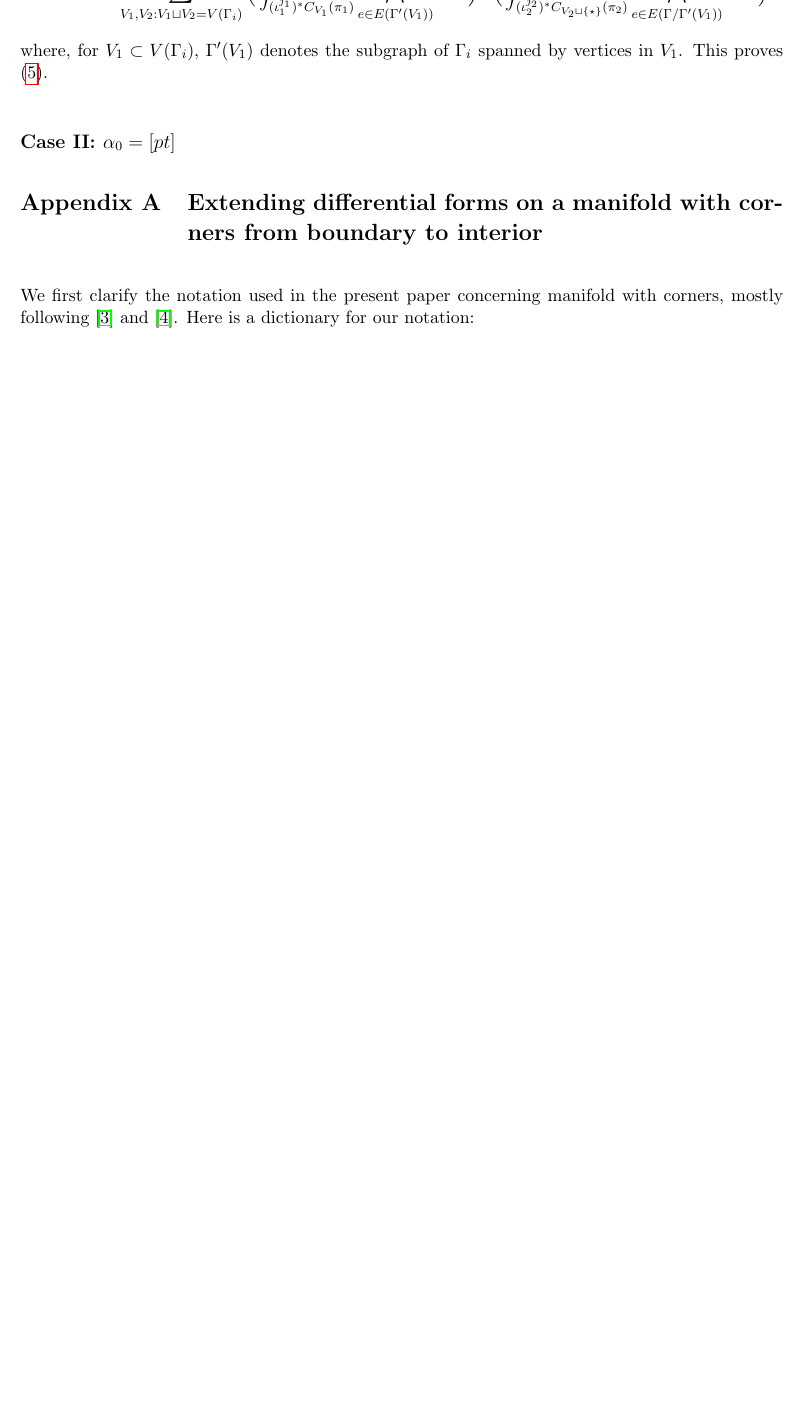
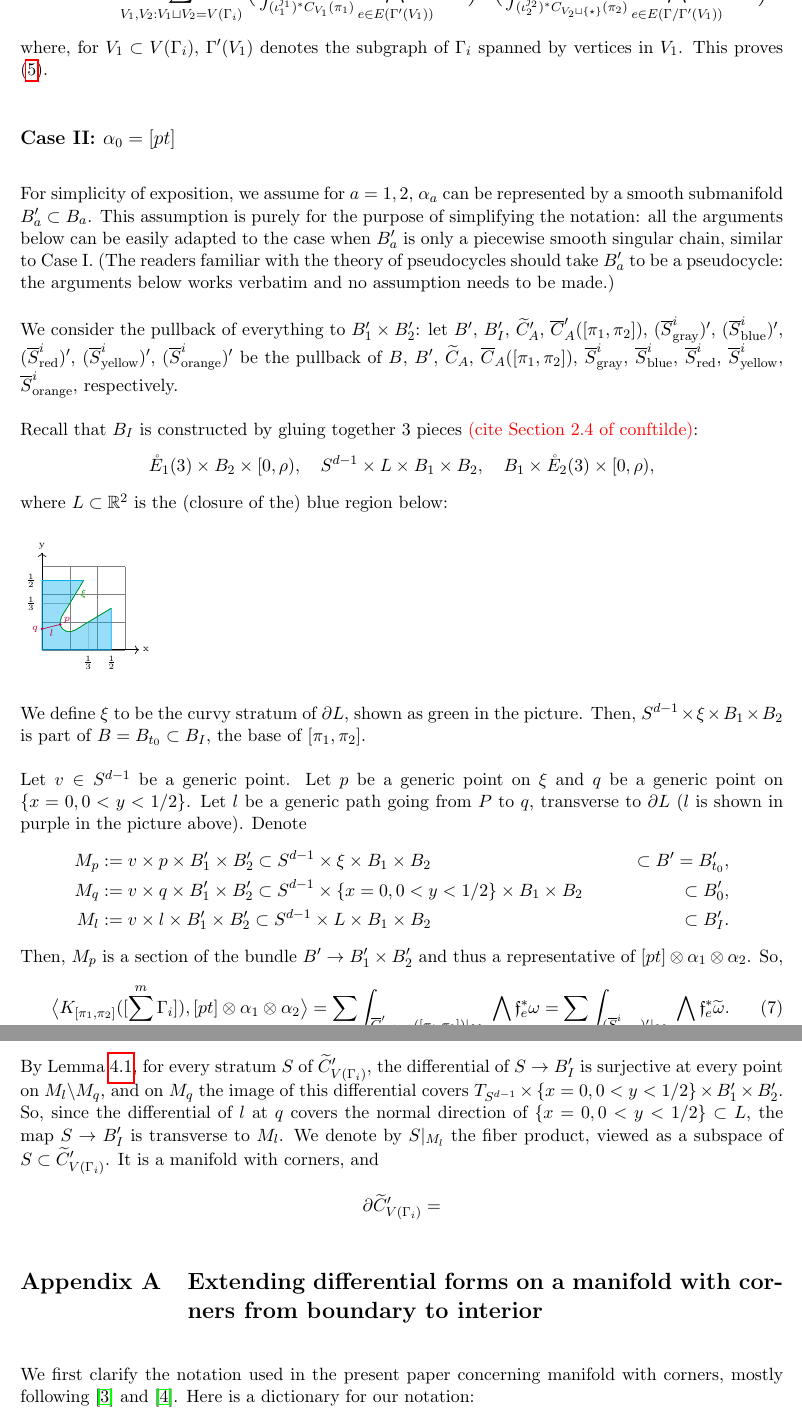
Before and after one commit to xujia-c/bracket, a LaTeX document (bracket.tex): part of page 11 of 16 before the commit and two parts of pages 11 and 12 of 17 after it, the two joined at a grey line, cut so that both start at the same text, the shorter picture padded with empty space. Compiled offline with pdfLaTeX.

Commit message:
Section 4 in construction

```diff
--- a/bracket.tex
+++ b/bracket.tex
@@ -881,7 +880,77 @@ So, by the construction of $\wt\omega$ on $S_{\syellow}$ and by Fubini's Theorem
 where, for $V_1\subset V(\Gamma_i)$, $\Gamma'(V_1)$ denotes the subgraph of $\Gamma_i$ spanned by vertices in $V_1$.
 This proves (\ref{yellow_eqn}).
 
-\subsection*{Case II: $\alpha_0=[{pt}]$}
+\subsection*{Case II: $\alpha_0=[pt]$}
+
+For simplicity of exposition, we assume for $a=1,2$, $\alpha_a$ can be represented by a smooth submanifold $B'_a\subset B_a$.
+This assumption is purely for the purpose of simplifying the notation: all the arguments below can be easily adapted to the case when $B'_a$ is only a piecewise smooth singular chain, similar to Case I.
+(The readers familiar with the theory of pseudocycles should take $B'_a$ to be a pseudocycle: the arguments below works verbatim and no assumption needs to be made.)
+
+We consider the pullback of everything to $B'_1\times B'_2$: let $B'$, $B'_I$, $\wt{C}'_A$, $\ov{C}'_A([\pi_1,\pi_2])$, $(\ov{S}_{\sgray}^i)'$, $(\ov{S}_{\sblue}^i)'$, $(\ov{S}_{\sred}^i)'$, $(\ov{S}_{\syellow}^i)'$, $(\ov{S}_{\sorange}^i)'$ be the pullback of $B$, $B'$, $\wt{C}_A$, $\ov{C}_A([\pi_1,\pi_2])$, $\ov{S}_{\sgray}^i$, $\ov{S}_{\sblue}^i$, $\ov{S}_{\sred}^i$, $\ov{S}_{\syellow}^i$, $\ov{S}_{\sorange}^i$, respectively.
+
+Recall that $B_I$ is constructed by gluing together 3 pieces \cmt{cite Section 2.4 of conftilde}:
+$$\mr E_1(3) \times B_2\times[0,\rho),\quad S^{d-1}\times L\times B_1\times B_2,\quad B_1\times \mr E_2(3) \times[0,\rho), $$
+where $L\subset\R^2$ is the (closure of the) blue region below:
+%where $L$ is the closed region enclosed by
+%$$\{x=0,0\le y\le 1/2\},\quad \{y=0,0\le x\le 1/2\},\quad \{...\}$$
+
+\begin{tikzpicture}[scale=3]
+\draw[step=0.2,help lines] (0,0) grid (0.6,0.6);
+\draw[<->] (0,0.7) -- (0,0) --(0.7,0);
+\node at (0.75,0) {\tiny x};
+\node at (0,0.75) {\tiny y};
+\node [left] at (0,1/2) {\tiny $\frac{1}{2}$};
+\node [left] at (0,1/3) {\tiny $\frac{1}{3}$};
+\node [below] at (1/2,0) {\tiny $\frac{1}{2}$};
+\node [below] at (1/3,0) {\tiny $\frac{1}{3}$};
+
+\coordinate (o) at (0,0);
+\coordinate (a) at (0.3,1/2);
+\coordinate (e) at (1/2,0.3);
+\coordinate (c) at (0.15,0.15);
+\coordinate (b) at ($(a)!1/3!(o)$);
+\coordinate (d) at ($(e)!1/3!(o)$);
+\draw[help lines] (b) -- (0,1/3);
+\draw[help lines] (d) -- (1/3,0);
+
+\draw[cyan, fill=cyan, fill opacity=0.4] (e) -- (0.5,0) -- (o) -- coordinate[pos=0.3] (q) (0,0.5) -- (a) to (b) to [in=135, out=-119] coordinate[pos=0.8] (p) (c) to [in=209, out=-45] (d) to (e);
+
+\draw[green!60!black] (a) to (b) to [in=135, out=-119] coordinate[pos=0.8] (p) (c) to [in=209, out=-45] (d) to (e);
+\node[green!60!black] at (0.3,0.4) {\tiny $\xi$};
+
+\fill[purple] (p) circle [radius=0.01];
+\node[purple] at ($(p)+(0.05,0.03)$) {\tiny $p$};
+\fill[purple] (q) circle [radius=0.01];
+\node[purple] at ($(q)+(-0.05,0)$) {\tiny $q$};
+\draw[purple] plot [smooth] coordinates {(p) (q)};
+\node[purple] at (0.07,0.12) {\tiny $l$};
+\end{tikzpicture}
+
+We define $\xi$ to be the curvy stratum of $\partial L$, shown as green in the picture.
+Then, $S^{d-1}\times\xi\times B_1\times B_2$ is part of $B=B_{t_0}\subset B_I$, the base of $[\pi_1,\pi_2]$.
+
+Let $v\in S^{d-1}$ be a generic point.
+Let $p$ be a generic point on $\xi$ and $q$ be a generic point on $\{x=0,0<y<1/2\}$. Let $l$ be a generic path going from $P$ to $q$, transverse to $\partial L$ ($l$ is shown in purple in the picture above).
+Denote
+\begin{align*}
+M_{p}&:=v\times p\times B'_1\times B'_2\subset S^{d-1}\times \xi\times B_1\times B_2&\subset B'=B'_{t_0},\\
+M_{q}&:=v\times q\times B'_1\times B'_2\subset S^{d-1}\times \{x=0,0<y<1/2\}\times B_1\times B_2&\subset B'_0,\\
+M_{l}&:=v\times l\times B'_1\times B'_2\subset S^{d-1}\times L\times B_1\times B_2&\subset B'_I.
+\end{align*}
+Then, $M_p$ is a section of the bundle $B'\to B'_1\times B'_2$ and thus a representative of $[pt]\otimes\alpha_1\otimes\alpha_2$.
+So,
+\begin{equation}
+\label{integral2_eqn}
+\big\langle K_{[\pi_1,\pi_2]}([\sum_{i=1}^m\Gamma_i]), [pt]\otimes\alpha_1\otimes\alpha_2 \big\rangle=
+\sum_{i}\int_{\ov{C}'_{V(\Gamma_i)}([\pi_1,\pi_2])|_{M_p}}\bigwedge_{e}\ff_e^*{\omega}=
+\sum_{i}\int_{(\ov{S}_{\sgray}^i)'|_{M_p}}\bigwedge_{e}\ff_e^*\wt{\omega}.
+\end{equation}
+
+By Lemma \ref{stratasubmersion_lmm}, for every stratum $S$ of $\wt{C}'_{V(\Gamma_i)}$, the differential of  $S\to B'_I$ is surjective at every point on $M_l\backslash M_q$, and on $M_q$ the image of this differential covers $T_{S^{d-1}}\times\{x=0,0<y<1/2\}\times B'_1\times B'_2$. So, since the differential of $l$ at $q$ covers the normal direction of $\{x=0,0<y<1/2\}\subset L$, the map $S\to B'_I$ is transverse to $M_l$.
+We denote by $S|_{M_l}$ the fiber product, viewed as a subspace of $S\subset \wt{C}'_{V(\Gamma_i)}$.
+It is a manifold with corners, and
+$$\partial\wt{C}'_{V(\Gamma_i)}=$$
+
 
 \begin{appendices}
 \section{Extending differential forms on a manifold with corners from boundary to interior}
```
Also changed, not shown: bracket.tex (9 more changed lines).
